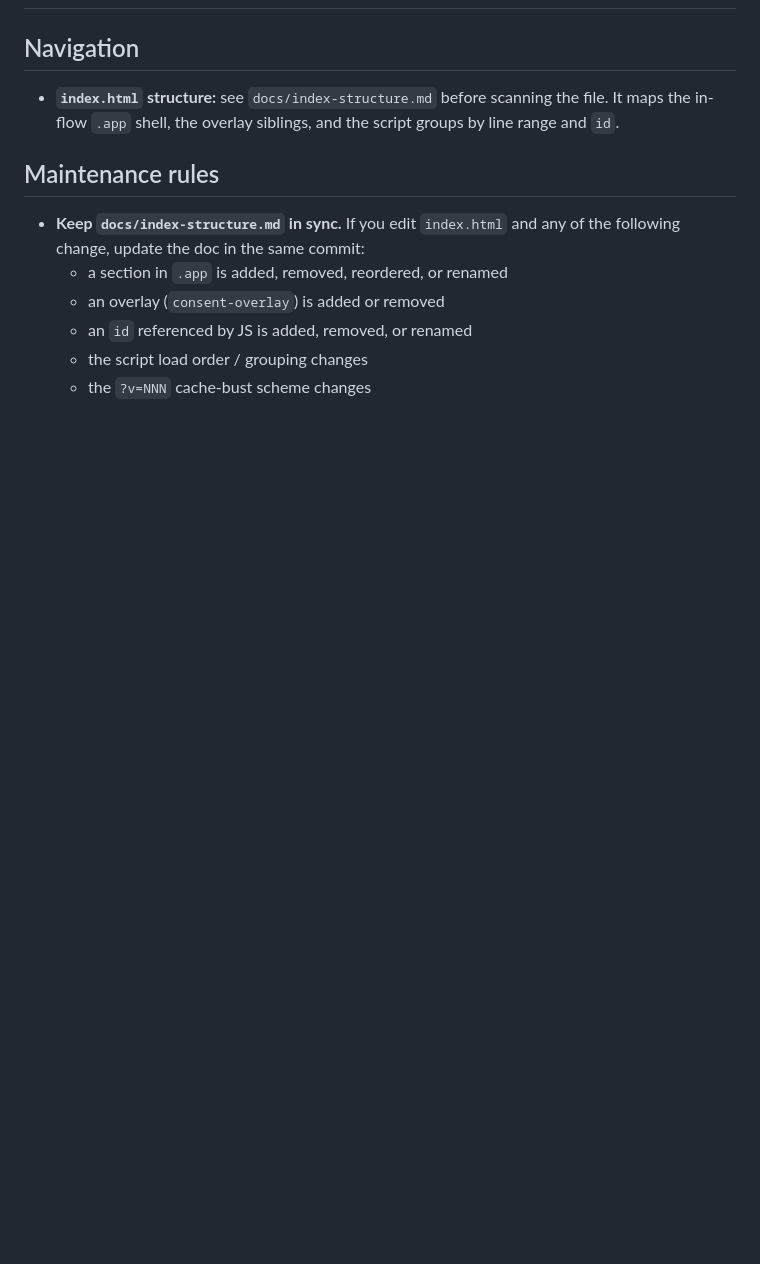
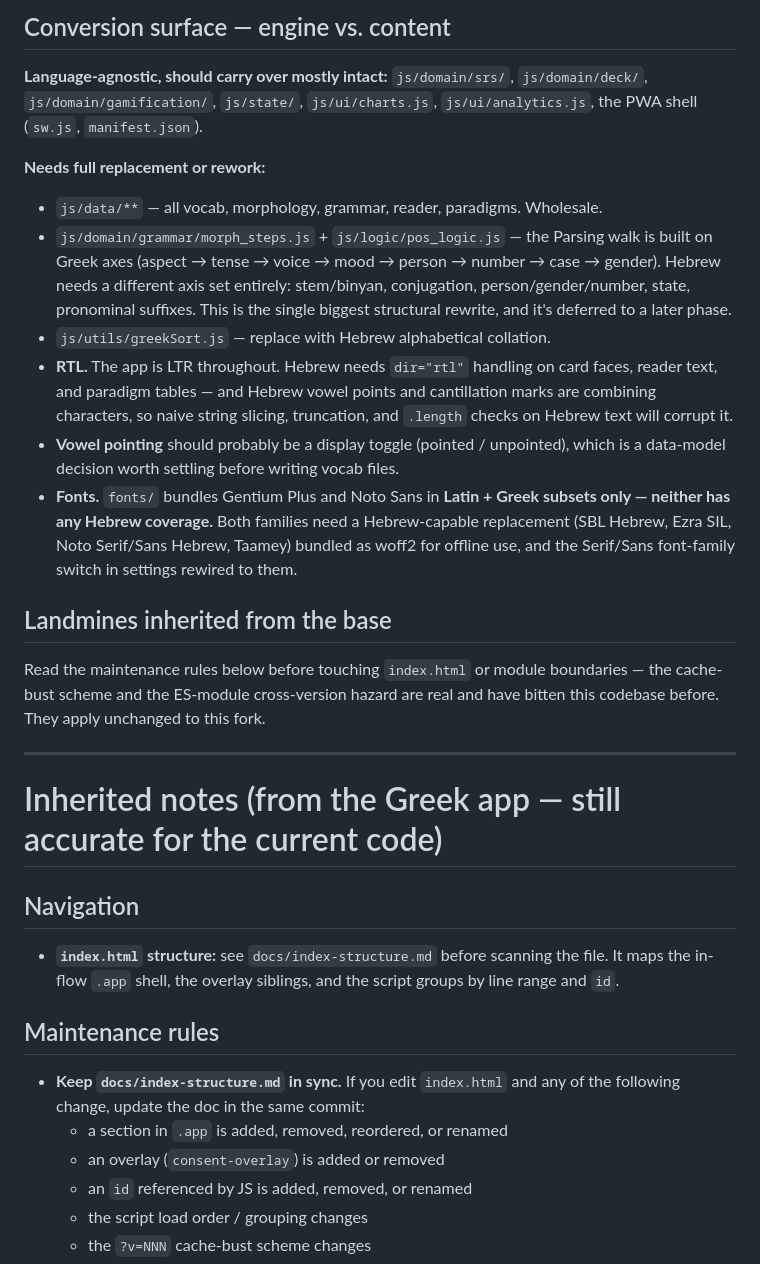
Before and after one commit to hutima/BBH_Study_Tool, a Markdown page: CLAUDE.md, the part around one of its changes. GitHub-like rendering; blank space fills up the shorter version.

```diff
--- a/CLAUDE.md
+++ b/CLAUDE.md
@@ -2,3 +60,38 @@
+## Conversion surface — engine vs. content
+
+**Language-agnostic, should carry over mostly intact:** `js/domain/srs/`,
+`js/domain/deck/`, `js/domain/gamification/`, `js/state/`, `js/ui/charts.js`,
+`js/ui/analytics.js`, the PWA shell (`sw.js`, `manifest.json`).
+
+**Needs full replacement or rework:**
+- `js/data/**` — all vocab, morphology, grammar, reader, paradigms. Wholesale.
+- `js/domain/grammar/morph_steps.js` + `js/logic/pos_logic.js` — the Parsing
+  walk is built on Greek axes (aspect → tense → voice → mood → person → number
+  → case → gender). Hebrew needs a different axis set entirely: stem/binyan,
+  conjugation, person/gender/number, state, pronominal suffixes. This is the
+  single biggest structural rewrite, and it's deferred to a later phase.
+- `js/utils/greekSort.js` — replace with Hebrew alphabetical collation.
+- **RTL.** The app is LTR throughout. Hebrew needs `dir="rtl"` handling on card
+  faces, reader text, and paradigm tables — and Hebrew vowel points and
+  cantillation marks are combining characters, so naive string slicing,
+  truncation, and `.length` checks on Hebrew text will corrupt it.
+- **Vowel pointing** should probably be a display toggle (pointed / unpointed),
+  which is a data-model decision worth settling before writing vocab files.
+- **Fonts.** `fonts/` bundles Gentium Plus and Noto Sans in **Latin + Greek
+  subsets only — neither has any Hebrew coverage.** Both families need a
+  Hebrew-capable replacement (SBL Hebrew, Ezra SIL, Noto Serif/Sans Hebrew,
+  Taamey) bundled as woff2 for offline use, and the Serif/Sans font-family
+  switch in settings rewired to them.
+
+## Landmines inherited from the base
+
+Read the maintenance rules below before touching `index.html` or module
+boundaries — the cache-bust scheme and the ES-module cross-version hazard are
+real and have bitten this codebase before. They apply unchanged to this fork.
+
+---
+
+# Inherited notes (from the Greek app — still accurate for the current code)
 
 ## Navigation
 
```
Also changed, not shown: other parts of CLAUDE.md (+58 -0 lines).
